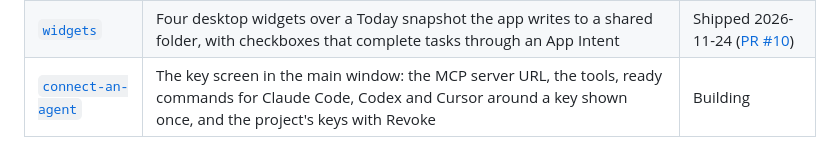
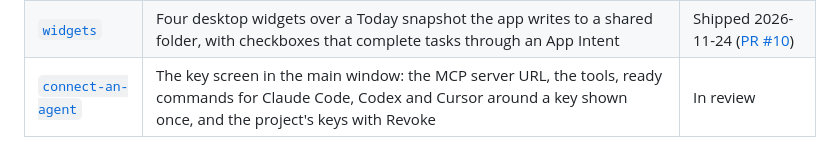
Before and after one commit to dhyegocalota/todz, a Markdown page: docs/features/README.md, the part around the change. GitHub-like rendering.

Commit message:
docs(connect-an-agent): the key screen in the README walk, status In review
Co-Authored-By: Claude Opus 5.5 <noreply@anthropic.com>

```diff
--- a/docs/features/README.md
+++ b/docs/features/README.md
@@ -32,4 +32,4 @@ One row per folder, in the order the features ship; a row that turns `Shipped <d
 | [`mac-sync`](mac-sync/) | The app's local cache per owner, optimistic writes through a persisted outbox, pulls from each project's cursor and the "changed" socket | Shipped 2026-11-24 ([PR #8](https://github.com/dhyegocalota/todz/pull/8)) |
 | [`menu-bar`](menu-bar/) | The menu bar extra: Today of the active workspace in a popover, an "Add a task" field and ⌘1–⌘9 to switch workspaces, over the app's one model | Shipped 2026-11-24 ([PR #9](https://github.com/dhyegocalota/todz/pull/9)) |
 | [`widgets`](widgets/) | Four desktop widgets over a Today snapshot the app writes to a shared folder, with checkboxes that complete tasks through an App Intent | Shipped 2026-11-24 ([PR #10](https://github.com/dhyegocalota/todz/pull/10)) |
-| [`connect-an-agent`](connect-an-agent/) | The key screen in the main window: the MCP server URL, the tools, ready commands for Claude Code, Codex and Cursor around a key shown once, and the project's keys with Revoke | Building |
+| [`connect-an-agent`](connect-an-agent/) | The key screen in the main window: the MCP server URL, the tools, ready commands for Claude Code, Codex and Cursor around a key shown once, and the project's keys with Revoke | In review |
```
Also changed, not shown: README.md (+1 -1 lines), docs/screenshots/connect-an-agent/01-key-screen.png (added), 1 other file.
